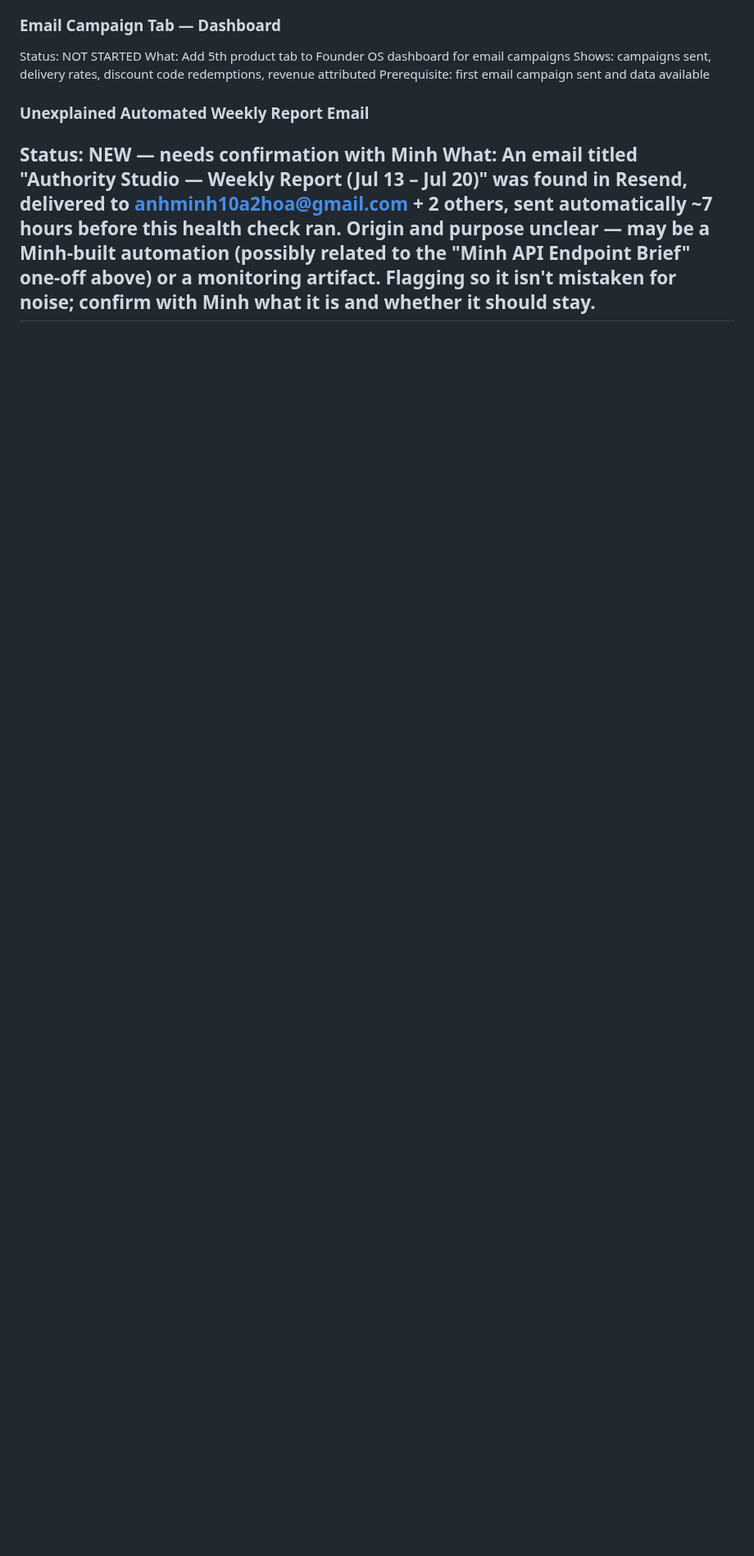
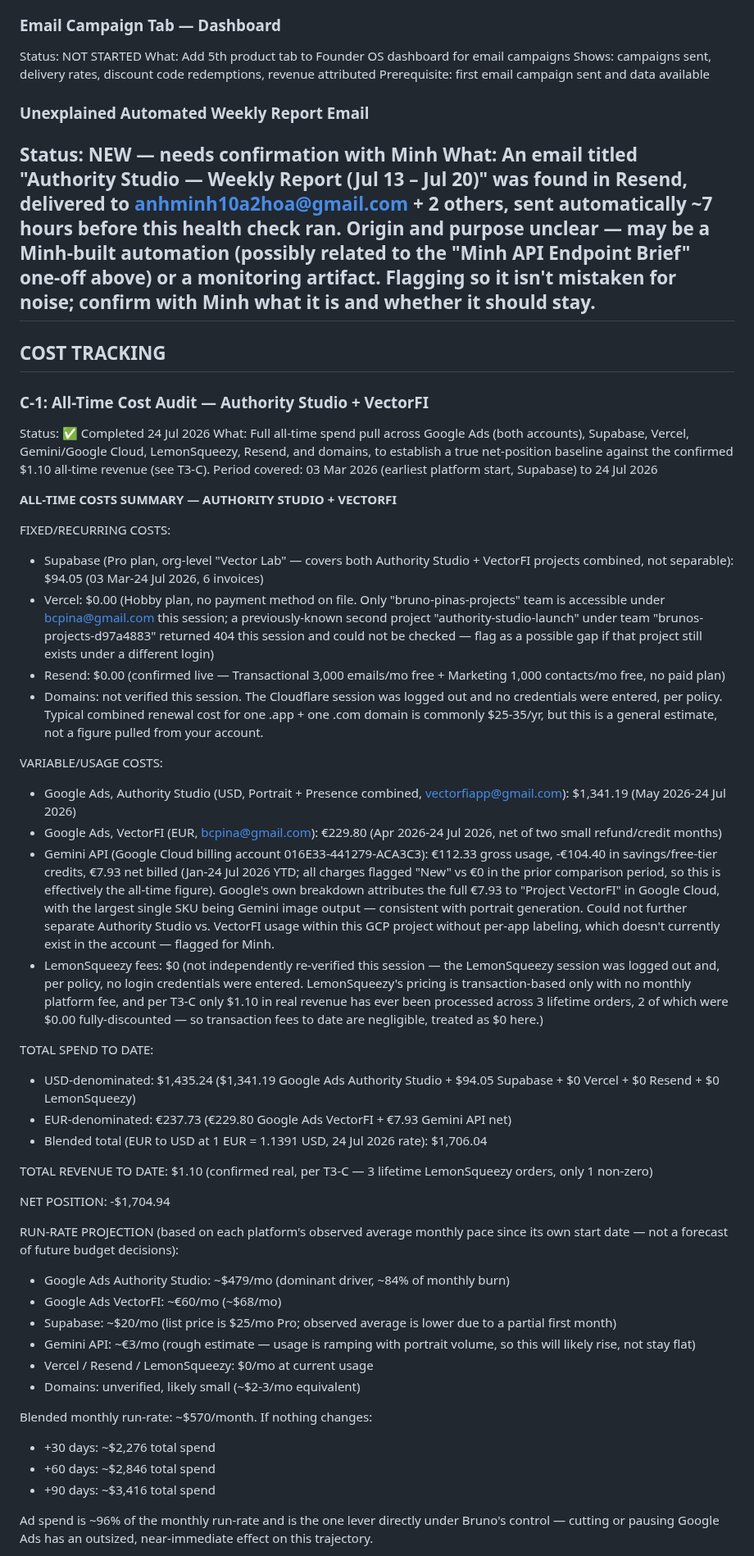
Before and after one commit to bcpina/founder-os-dashboard, a Markdown page: cowork-workflow.md, the part around one of its changes. Shown at 82% size. Rendered like a GitHub page; blank space fills up the shorter version.

Commit message:
Add Cost Tracking section — all-time cost audit 24 Jul 2026

```diff
--- a/cowork-workflow.md
+++ b/cowork-workflow.md
@@ -185,3 +185,48 @@ Prerequisite: first email campaign sent and data available
 Status: NEW — needs confirmation with Minh
 What: An email titled "Authority Studio — Weekly Report (Jul 13 – Jul 20)" was found in Resend, delivered to anhminh10a2hoa@gmail.com + 2 others, sent automatically ~7 hours before this health check ran. Origin and purpose unclear — may be a Minh-built automation (possibly related to the "Minh API Endpoint Brief" one-off above) or a monitoring artifact. Flagging so it isn't mistaken for noise; confirm with Minh what it is and whether it should stay.
 ---
+
+## COST TRACKING
+### C-1: All-Time Cost Audit — Authority Studio + VectorFI
+Status: ✅ Completed 24 Jul 2026
+What: Full all-time spend pull across Google Ads (both accounts), Supabase, Vercel, Gemini/Google Cloud, LemonSqueezy, Resend, and domains, to establish a true net-position baseline against the confirmed $1.10 all-time revenue (see T3-C).
+Period covered: 03 Mar 2026 (earliest platform start, Supabase) to 24 Jul 2026
+
+**ALL-TIME COSTS SUMMARY — AUTHORITY STUDIO + VECTORFI**
+
+FIXED/RECURRING COSTS:
+- Supabase (Pro plan, org-level "Vector Lab" — covers both Authority Studio + VectorFI projects combined, not separable): $94.05 (03 Mar-24 Jul 2026, 6 invoices)
+- Vercel: $0.00 (Hobby plan, no payment method on file. Only "bruno-pinas-projects" team is accessible under bcpina@gmail.com this session; a previously-known second project "authority-studio-launch" under team "brunos-projects-d97a4883" returned 404 this session and could not be checked — flag as a possible gap if that project still exists under a different login)
+- Resend: $0.00 (confirmed live — Transactional 3,000 emails/mo free + Marketing 1,000 contacts/mo free, no paid plan)
+- Domains: not verified this session. The Cloudflare session was logged out and no credentials were entered, per policy. Typical combined renewal cost for one .app + one .com domain is commonly $25-35/yr, but this is a general estimate, not a figure pulled from your account.
+
+VARIABLE/USAGE COSTS:
+- Google Ads, Authority Studio (USD, Portrait + Presence combined, vectorfiapp@gmail.com): $1,341.19 (May 2026-24 Jul 2026)
+- Google Ads, VectorFI (EUR, bcpina@gmail.com): €229.80 (Apr 2026-24 Jul 2026, net of two small refund/credit months)
+- Gemini API (Google Cloud billing account 016E33-441279-ACA3C3): €112.33 gross usage, -€104.40 in savings/free-tier credits, €7.93 net billed (Jan-24 Jul 2026 YTD; all charges flagged "New" vs €0 in the prior comparison period, so this is effectively the all-time figure). Google's own breakdown attributes the full €7.93 to "Project VectorFI" in Google Cloud, with the largest single SKU being Gemini image output — consistent with portrait generation. Could not further separate Authority Studio vs. VectorFI usage within this GCP project without per-app labeling, which doesn't currently exist in the account — flagged for Minh.
+- LemonSqueezy fees: $0 (not independently re-verified this session — the LemonSqueezy session was logged out and, per policy, no login credentials were entered. LemonSqueezy's pricing is transaction-based only with no monthly platform fee, and per T3-C only $1.10 in real revenue has ever been processed across 3 lifetime orders, 2 of which were $0.00 fully-discounted — so transaction fees to date are negligible, treated as $0 here.)
+
+TOTAL SPEND TO DATE:
+- USD-denominated: $1,435.24 ($1,341.19 Google Ads Authority Studio + $94.05 Supabase + $0 Vercel + $0 Resend + $0 LemonSqueezy)
+- EUR-denominated: €237.73 (€229.80 Google Ads VectorFI + €7.93 Gemini API net)
+- Blended total (EUR to USD at 1 EUR = 1.1391 USD, 24 Jul 2026 rate): $1,706.04
+
+TOTAL REVENUE TO DATE: $1.10 (confirmed real, per T3-C — 3 lifetime LemonSqueezy orders, only 1 non-zero)
+
+NET POSITION: -$1,704.94
+
+RUN-RATE PROJECTION (based on each platform's observed average monthly pace since its own start date — not a forecast of future budget decisions):
+- Google Ads Authority Studio: ~$479/mo (dominant driver, ~84% of monthly burn)
+- Google Ads VectorFI: ~€60/mo (~$68/mo)
+- Supabase: ~$20/mo (list price is $25/mo Pro; observed average is lower due to a partial first month)
+- Gemini API: ~€3/mo (rough estimate — usage is ramping with portrait volume, so this will likely rise, not stay flat)
+- Vercel / Resend / LemonSqueezy: $0/mo at current usage
+- Domains: unverified, likely small (~$2-3/mo equivalent)
+
+Blended monthly run-rate: ~$570/month. If nothing changes:
+- +30 days: ~$2,276 total spend
+- +60 days: ~$2,846 total spend
+- +90 days: ~$3,416 total spend
+
+Ad spend is ~96% of the monthly run-rate and is the one lever directly under Bruno's control — cutting or pausing Google Ads has an outsized, near-immediate effect on this trajectory.
+
```
Also changed, not shown: other parts of cowork-workflow.md (+12 -5 lines).
